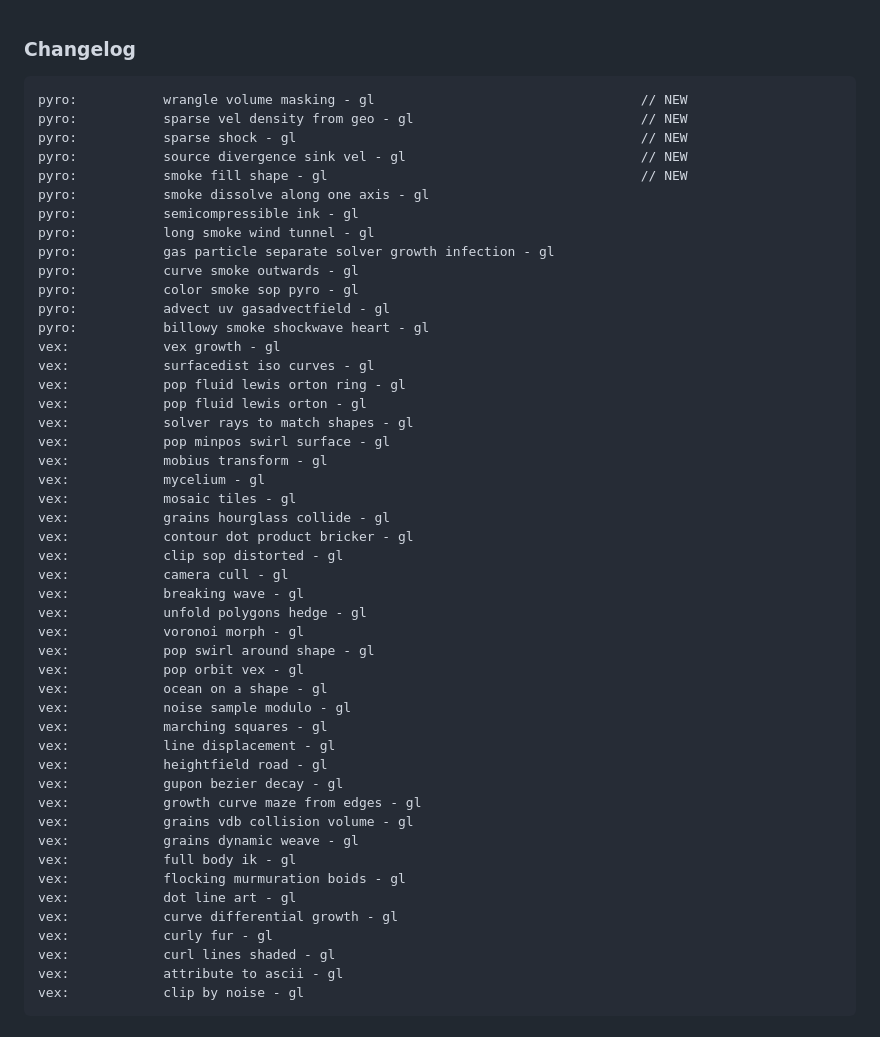
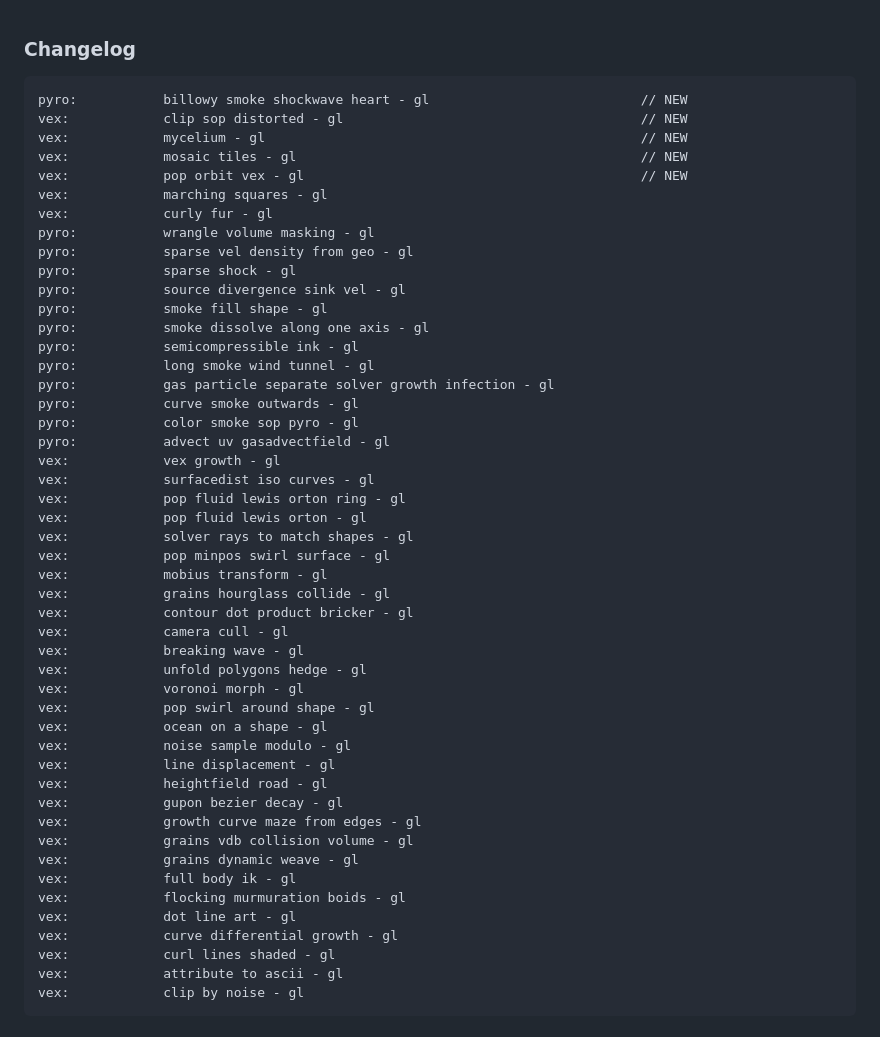
Before and after one commit to lex-ikoon/mus-ikoon, a Markdown page: README.md, the part around the change. GitHub-like rendering.

Commit message:
new effects (wip)

````diff
--- a/README.md
+++ b/README.md
@@ -16,11 +16,18 @@ from divine inspiration provided by the Muses.*
 
 ### Changelog
 ```
-pyro:           wrangle volume masking - gl                                  // NEW
-pyro:           sparse vel density from geo - gl                             // NEW
-pyro:           sparse shock - gl                                            // NEW
-pyro:           source divergence sink vel - gl                              // NEW
-pyro:           smoke fill shape - gl                                        // NEW
+pyro:           billowy smoke shockwave heart - gl                           // NEW
+vex:            clip sop distorted - gl                                      // NEW
+vex:            mycelium - gl                                                // NEW
+vex:            mosaic tiles - gl                                            // NEW
+vex:            pop orbit vex - gl                                           // NEW
+vex:            marching squares - gl
+vex:            curly fur - gl
+pyro:           wrangle volume masking - gl
+pyro:           sparse vel density from geo - gl
+pyro:           sparse shock - gl
+pyro:           source divergence sink vel - gl
+pyro:           smoke fill shape - gl
 pyro:           smoke dissolve along one axis - gl
 pyro:           semicompressible ink - gl
 pyro:           long smoke wind tunnel - gl
@@ -28,7 +35,6 @@ pyro:           gas particle separate solver growth infection - gl
 pyro:           curve smoke outwards - gl
 pyro:           color smoke sop pyro - gl
 pyro:           advect uv gasadvectfield - gl
-pyro:           billowy smoke shockwave heart - gl
 vex:            vex growth - gl
 vex:            surfacedist iso curves - gl
 vex:            pop fluid lewis orton ring - gl
@@ -36,20 +42,15 @@ vex:            pop fluid lewis orton - gl
 vex:            solver rays to match shapes - gl
 vex:            pop minpos swirl surface - gl
 vex:            mobius transform - gl
-vex:            mycelium - gl
-vex:            mosaic tiles - gl
 vex:            grains hourglass collide - gl
 vex:            contour dot product bricker - gl
-vex:            clip sop distorted - gl
 vex:            camera cull - gl
 vex:            breaking wave - gl
 vex:            unfold polygons hedge - gl
 vex:            voronoi morph - gl
 vex:            pop swirl around shape - gl
-vex:            pop orbit vex - gl
 vex:            ocean on a shape - gl
 vex:            noise sample modulo - gl
-vex:            marching squares - gl
 vex:            line displacement - gl
 vex:            heightfield road - gl
 vex:            gupon bezier decay - gl
@@ -60,7 +61,6 @@ vex:            full body ik - gl
 vex:            flocking murmuration boids - gl
 vex:            dot line art - gl
 vex:            curve differential growth - gl
-vex:            curly fur - gl
 vex:            curl lines shaded - gl
 vex:            attribute to ascii - gl
 vex:            clip by noise - gl
````
